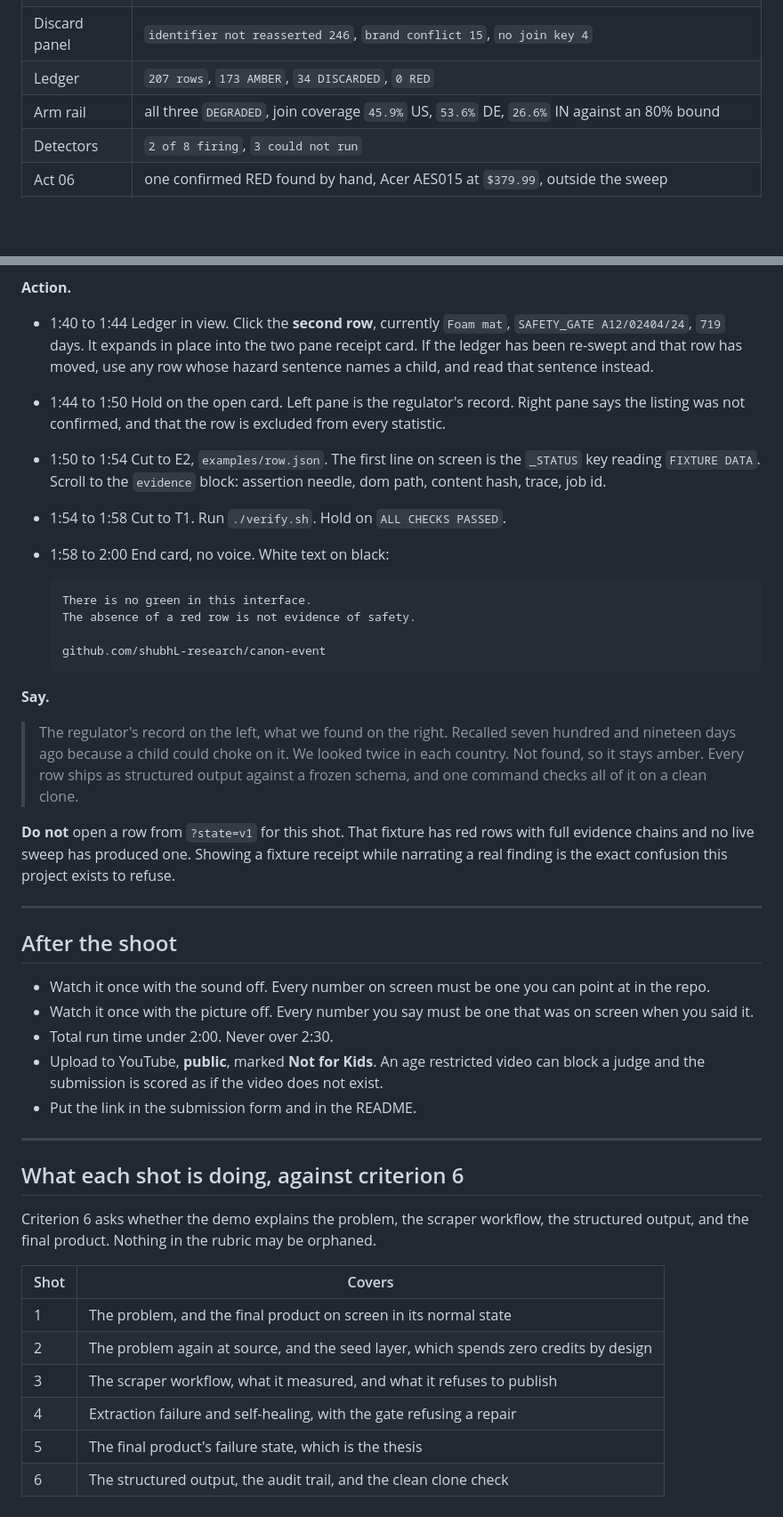
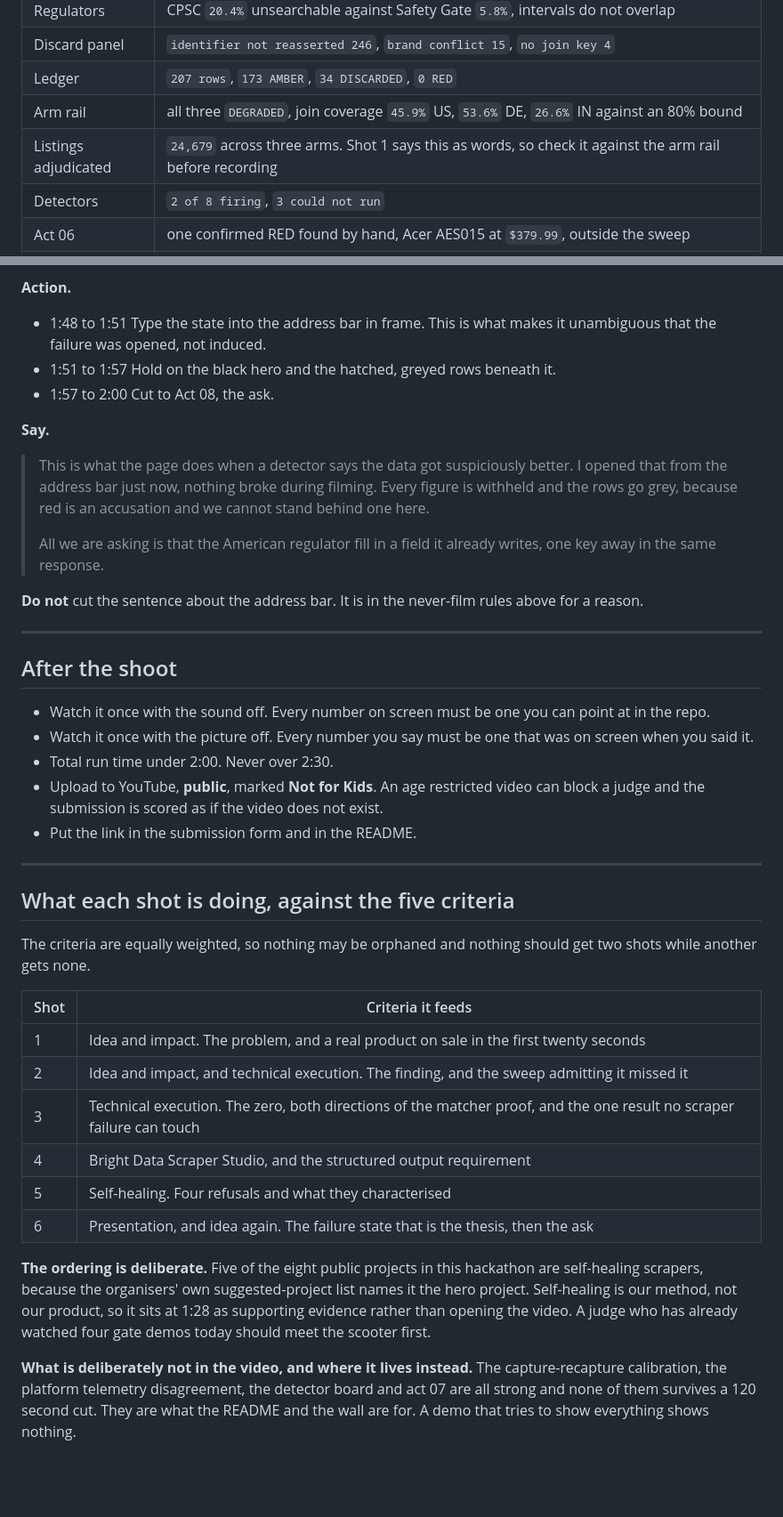
Before and after one commit to shubhL-research/canon-event, a Markdown page: DEMO.md, 2 parts joined by grey strips. Shown at 89% size. GitHub-like rendering; blank space fills up the shorter version.

````diff
--- a/DEMO.md
+++ b/DEMO.md
@@ -44,6 +44,7 @@ quotes the figures as they stand today:
 | Discard panel | `identifier not reasserted 246`, `brand conflict 15`, `no join key 4` |
 | Ledger | `207 rows`, `173 AMBER`, `34 DISCARDED`, `0 RED` |
 | Arm rail | all three `DEGRADED`, join coverage `45.9%` US, `53.6%` DE, `26.6%` IN against an 80% bound |
+| Listings adjudicated | `24,679` across three arms. Shot 1 says this as words, so check it against the arm rail before recording |
 | Detectors | `2 of 8 firing`, `3 could not run` |
 | Act 06 | one confirmed RED found by hand, Acer AES015 at `$379.99`, outside the sweep |
 | Every arm | `exit not attested on this sweep` |
@@ -304,38 +259,23 @@ end card.
 
 **Action.**
 
-- 1:40 to 1:44 Ledger in view. Click the **second row**, currently `Foam mat`,
-  `SAFETY_GATE A12/02404/24`, `719` days. It expands in place into the two pane
-  receipt card. If the ledger has been re-swept and that row has moved, use any
-  row whose hazard sentence names a child, and read that sentence instead.
-- 1:44 to 1:50 Hold on the open card. Left pane is the regulator's record. Right
-  pane says the listing was not confirmed, and that the row is excluded from every
-  statistic.
-- 1:50 to 1:54 Cut to E2, `examples/row.json`. The first line on screen is the
-  `_STATUS` key reading `FIXTURE DATA`. Scroll to the `evidence` block: assertion
-  needle, dom path, content hash, trace, job id.
-- 1:54 to 1:58 Cut to T1. Run `./verify.sh`. Hold on `ALL CHECKS PASSED`.
-- 1:58 to 2:00 End card, no voice. White text on black:
-
-  ```
-  There is no green in this interface.
-  The absence of a red row is not evidence of safety.
-
-  github.com/shubhL-research/canon-event
-  ```
+- 1:48 to 1:51 Type the state into the address bar in frame. This is what makes
+  it unambiguous that the failure was opened, not induced.
+- 1:51 to 1:57 Hold on the black hero and the hatched, greyed rows beneath it.
+- 1:57 to 2:00 Cut to Act 08, the ask.
 
 **Say.**
 
-> The regulator's record on the left, what we found on the right. Recalled seven
-> hundred and nineteen days ago because a child could choke on it. We looked twice
-> in each country. Not found, so it stays amber. Every row ships as structured
-> output against a frozen schema, and one command checks all of it on a clean
-> clone.
+> This is what the page does when a detector says the data got suspiciously
+> better. I opened that from the address bar just now, nothing broke during
+> filming. Every figure is withheld and the rows go grey, because red is an
+> accusation and we cannot stand behind one here.
+>
+> All we are asking is that the American regulator fill in a field it already
+> writes, one key away in the same response.
 
-**Do not** open a row from `?state=v1` for this shot. That fixture has red rows
-with full evidence chains and no live sweep has produced one. Showing a fixture
-receipt while narrating a real finding is the exact confusion this project exists
-to refuse.
+**Do not** cut the sentence about the address bar. It is in the never-film rules
+above for a reason.
 
 ---
 
@@ -352,16 +292,28 @@ to refuse.
 
 ---
 
-## What each shot is doing, against criterion 6
+## What each shot is doing, against the five criteria
 
-Criterion 6 asks whether the demo explains the problem, the scraper workflow, the
-structured output, and the final product. Nothing in the rubric may be orphaned.
+The criteria are equally weighted, so nothing may be orphaned and nothing should
+get two shots while another gets none.
 
-| Shot | Covers |
+| Shot | Criteria it feeds |
 |---|---|
-| 1 | The problem, and the final product on screen in its normal state |
-| 2 | The problem again at source, and the seed layer, which spends zero credits by design |
-| 3 | The scraper workflow, what it measured, and what it refuses to publish |
-| 4 | Extraction failure and self-healing, with the gate refusing a repair |
-| 5 | The final product's failure state, which is the thesis |
-| 6 | The structured output, the audit trail, and the clean clone check |
+| 1 | Idea and impact. The problem, and a real product on sale in the first twenty seconds |
+| 2 | Idea and impact, and technical execution. The finding, and the sweep admitting it missed it |
+| 3 | Technical execution. The zero, both directions of the matcher proof, and the one result no scraper failure can touch |
+| 4 | Bright Data Scraper Studio, and the structured output requirement |
+| 5 | Self-healing. Four refusals and what they characterised |
+| 6 | Presentation, and idea again. The failure state that is the thesis, then the ask |
+
+**The ordering is deliberate.** Five of the eight public projects in this
+hackathon are self-healing scrapers, because the organisers' own suggested-project
+list names it the hero project. Self-healing is our method, not our product, so it
+sits at 1:28 as supporting evidence rather than opening the video. A judge who has
+already watched four gate demos today should meet the scooter first.
+
+**What is deliberately not in the video, and where it lives instead.** The
+capture-recapture calibration, the platform telemetry disagreement, the detector
+board and act 07 are all strong and none of them survives a 120 second cut. They
+are what the README and the wall are for. A demo that tries to show everything
+shows nothing.
````
Also changed, not shown: other parts of DEMO.md (+78 -124 lines).
